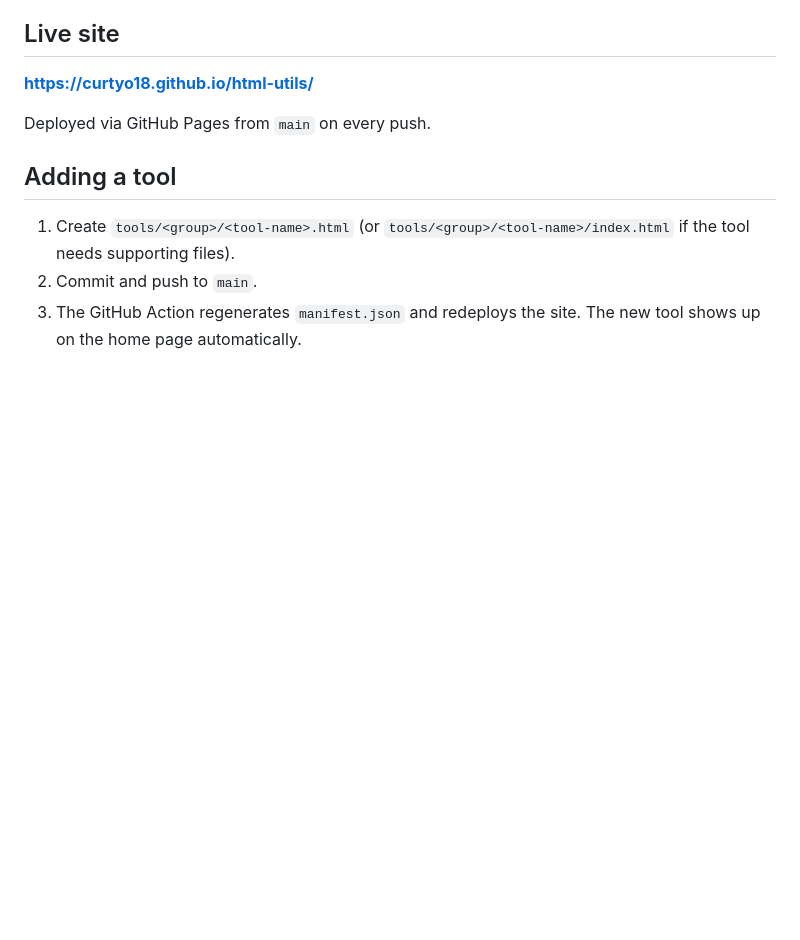
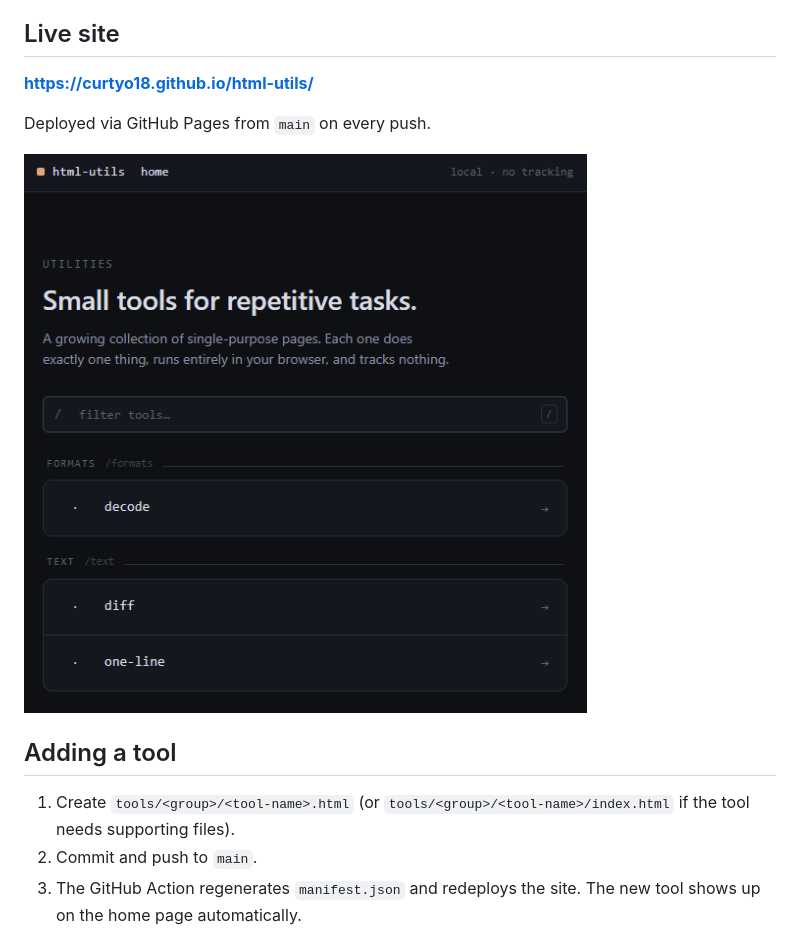
Before and after one commit to curtyo18/html-utils, a Markdown page: README.md, the part around the change. GitHub-like rendering; pictures changed too: screenshots/decode.png (added); blank space fills up the shorter version.

Commit message:
docs: add decode tool screenshot to README

```diff
--- a/README.md
+++ b/README.md
@@ -7,6 +7,8 @@ A growing collection of single-purpose, client-side browser utilities. Every too
 **https://curtyo18.github.io/html-utils/**
 
 Deployed via GitHub Pages from `main` on every push.
+
+![decode — paste anything, the tool auto-detects the format (JWT, JSON, base64, URI, timestamp, gzip, …) and renders the decoded view](screenshots/decode.png)
 
 ## Adding a tool
 
```
